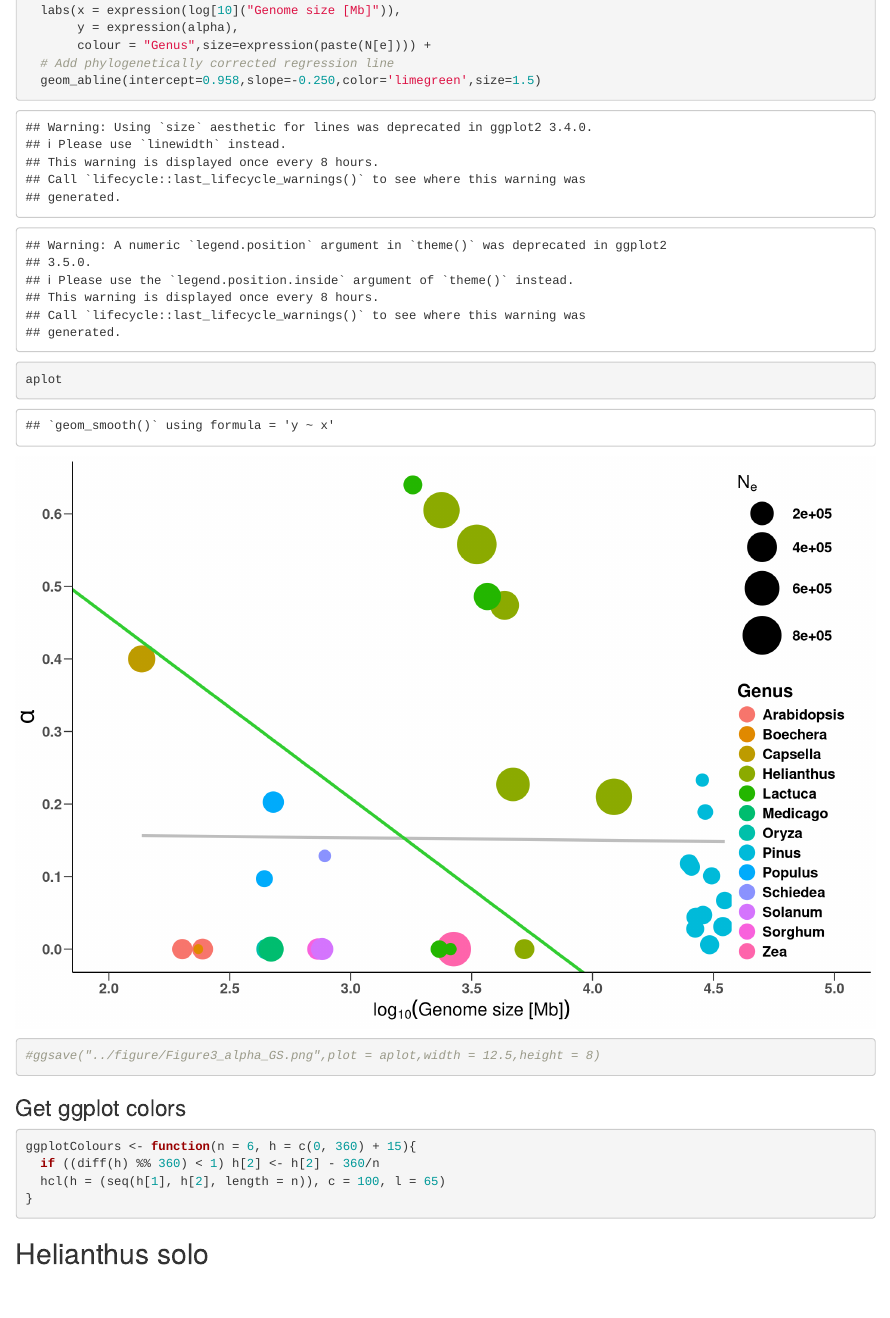
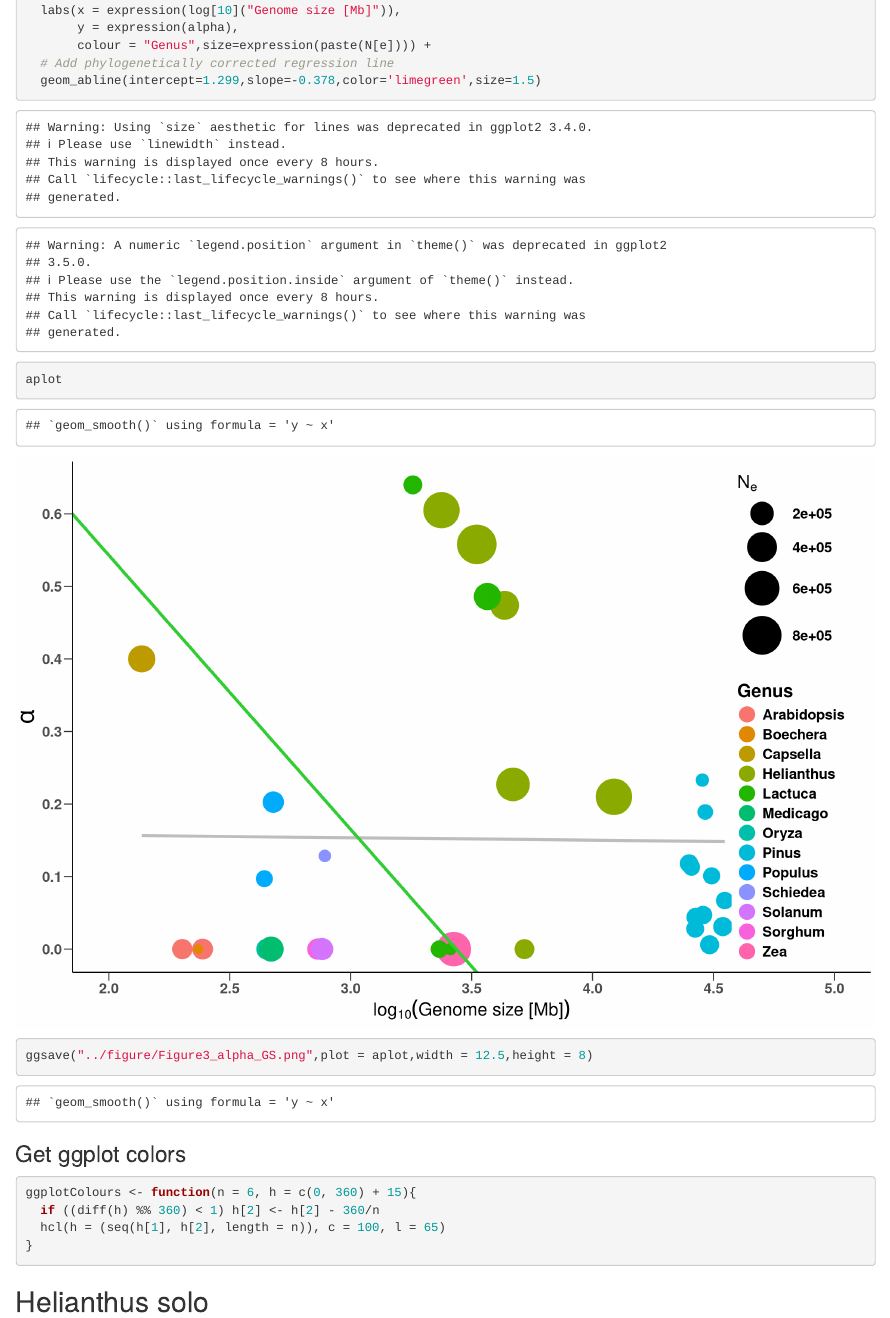
Before and after one commit to RILAB/AJB_MutationalTargetSize_GenomeSize, an R Markdown document (code/Figure3_alpha.Rmd): the page in a window 1100 px wide, from 830 px down. Rendered offline with R 4.5, knitr and Pandoc, with nearby package versions; some code elsewhere in the file could not run offline.

Commit message:
Ne corrected line added to fig 3

````diff
--- a/code/Figure3_alpha.Rmd
+++ b/code/Figure3_alpha.Rmd
@@ -50,10 +50,10 @@ aplot <- ggplot(alpha_raw, aes(x=log(genome_1C_mb,10),
        y = expression(alpha),
        colour = "Genus",size=expression(paste(N[e]))) +
   # Add phylogenetically corrected regression line
-  geom_abline(intercept=0.958,slope=-0.250,color='limegreen',size=1.5)
+  geom_abline(intercept=1.299,slope=-0.378,color='limegreen',size=1.5)
 
 aplot
-#ggsave("../figure/Figure3_alpha_GS.png",plot = aplot,width = 12.5,height = 8)
+ggsave("../figure/Figure3_alpha_GS.png",plot = aplot,width = 12.5,height = 8)
 
 ```
 ### Get ggplot colors
````
Also changed, not shown: figure/Figure3_alpha_GS.png, 1 other file.
